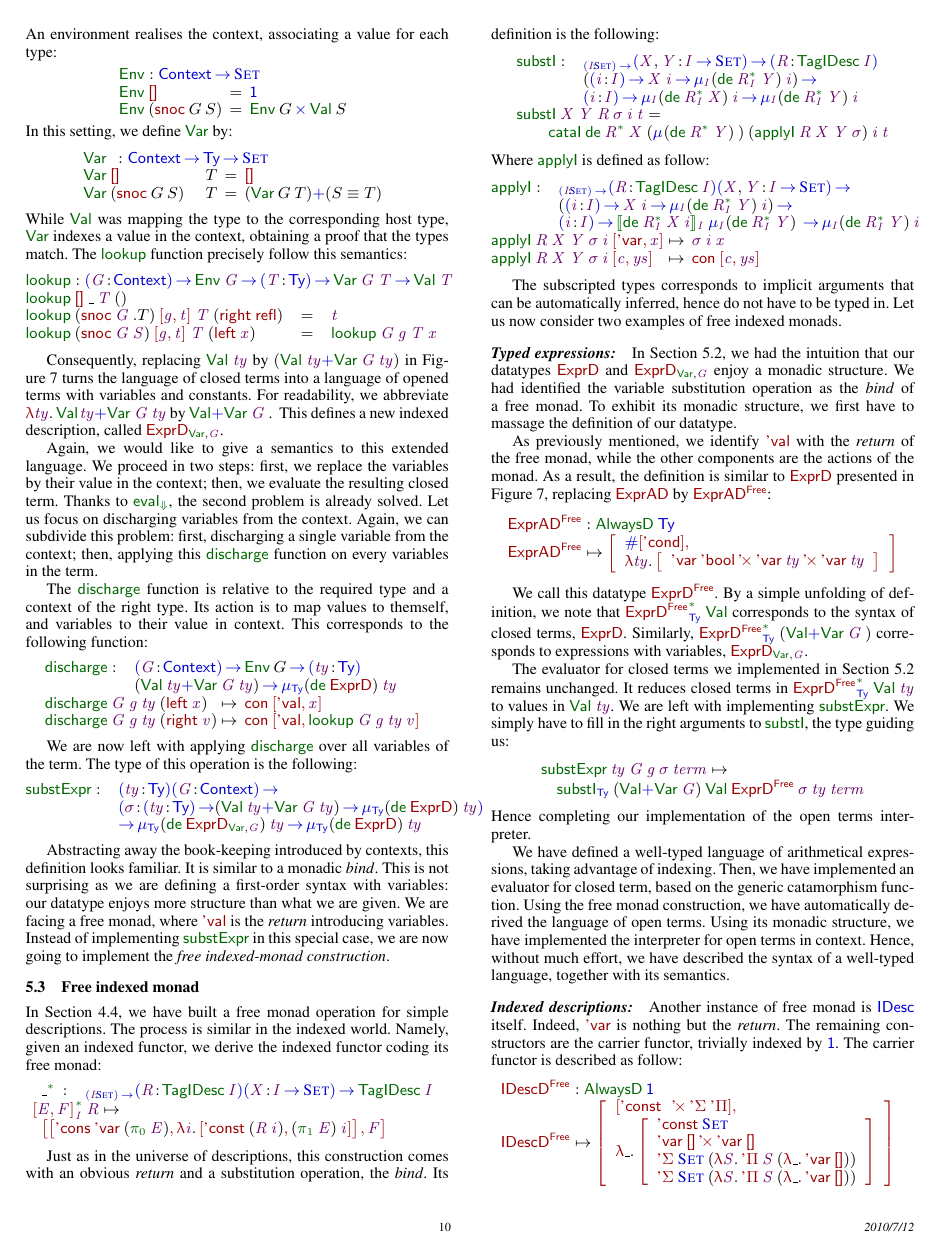
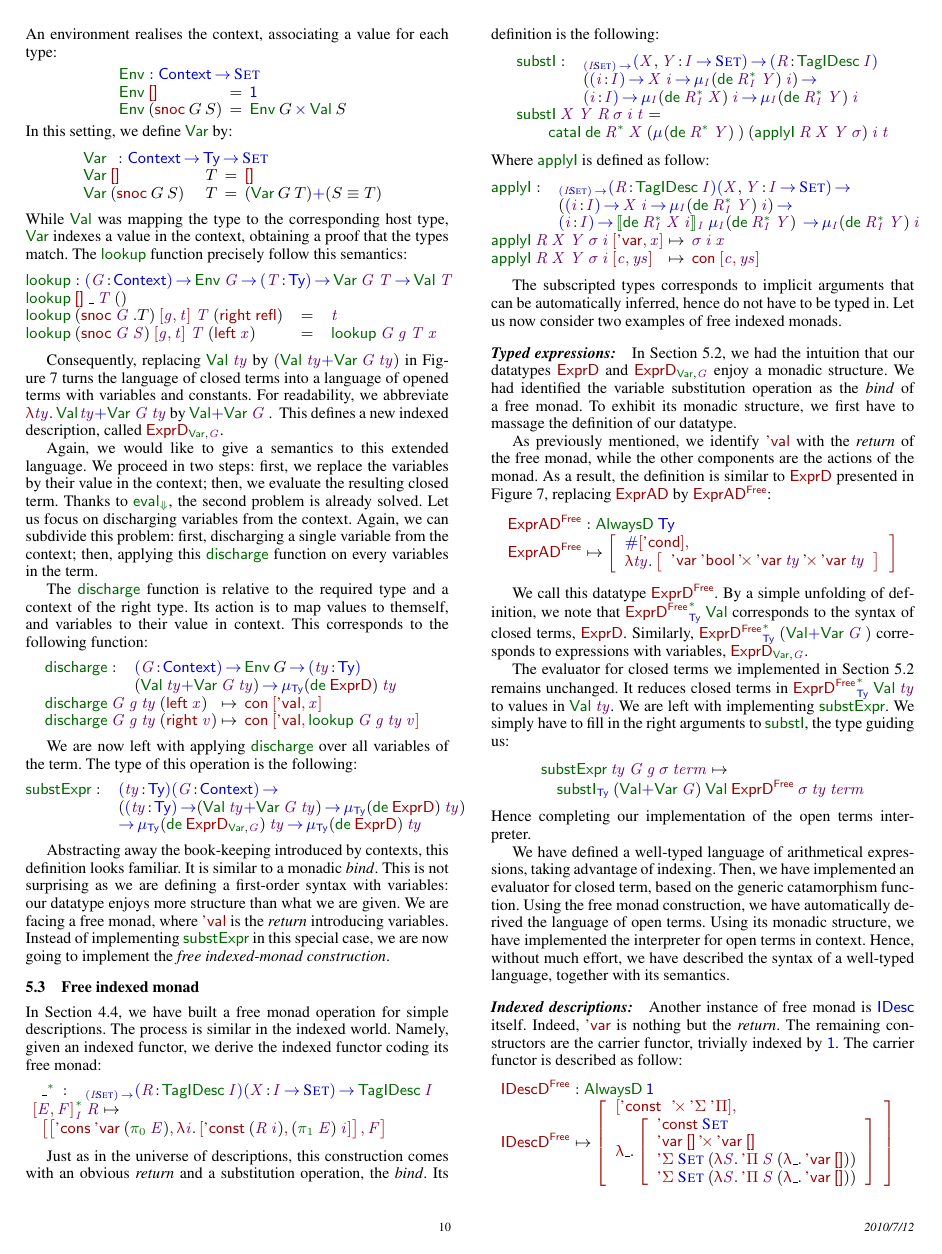
Before and after one commit to joelburget/pigment, a LaTeX paper (papers/icfp-2010-desc/paper.tex, which reads papers/icfp-2010-desc/paper_idesc.tex): page 10 of 13. Compiled offline with pdfLaTeX; a missing font is replaced by an installed copy or a similar font.

Commit message:
Desc@ICFP: strive for space

```diff
--- a/papers/icfp-2010-desc/paper_idesc.tex
+++ b/papers/icfp-2010-desc/paper_idesc.tex
@@ -973,9 +973,9 @@ term. The type of this operation is the following:
 \begin{array}{@{}ll}
 \substH  : & \PITEL{\V{ty}}{\Ty}
              \PI{\V{G}}{\Ctxt} \\
-           & \PITEL{\V{\sigma}}{\PI{\V{ty}}{\Ty}
-                                (\SUM{\Val{\V{ty}}}{\Var{\V{G}}{\V{ty}}}) \To
-                                \IMu{\Ty}{(\toIDesc{\HExprD})}{\V{ty}}} \\
+           & (\PI{\V{ty}}{\Ty}
+              (\SUM{\Val{\V{ty}}}{\Var{\V{G}}{\V{ty}}}) \To
+              \IMu{\Ty}{(\toIDesc{\HExprD})}{\V{ty}}) \\
           & \To \IMu{\Ty}{(\toIDesc{\HExprVarD{\V{G}}})}{\V{ty}} \To
             \IMu{\Ty}{(\toIDesc{\HExprD})}{\V{ty}}
 \end{array}
```
